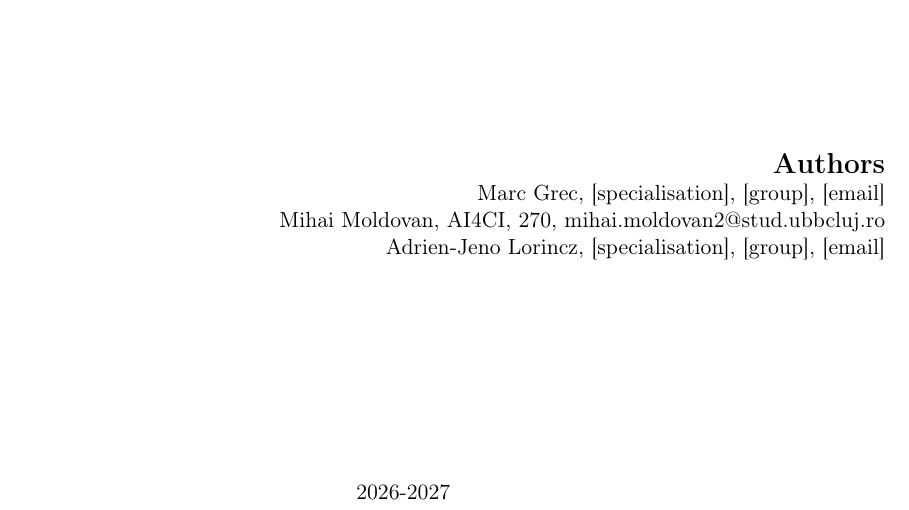
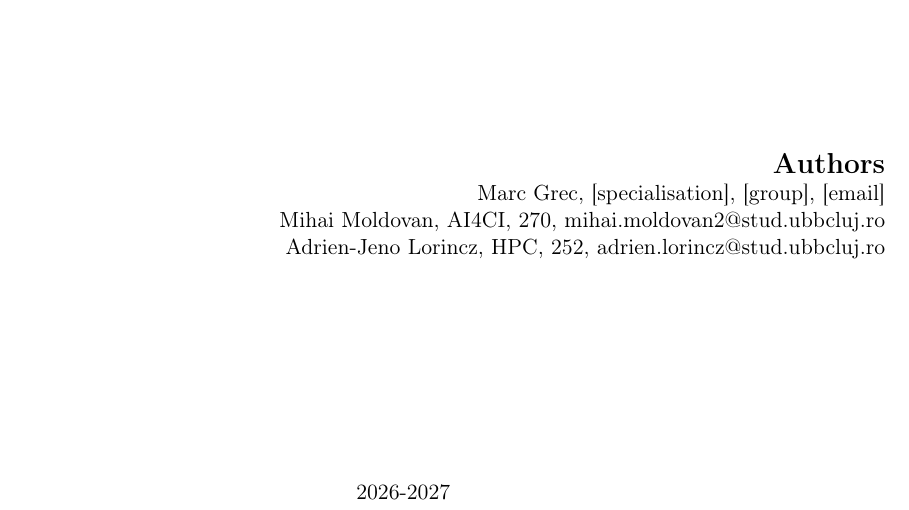
Before and after one commit to LauraDiosan-CS/wearable-sensors-digital-twin, a LaTeX document (documentation/main.tex, which reads documentation/chapters/team.tex): part of page 1 of 9, cut so that both start at the same text. Compiled offline with pdfLaTeX.

Commit message:
Add thyself to member list

```diff
--- a/documentation/chapters/team.tex
+++ b/documentation/chapters/team.tex
@@ -9,7 +9,7 @@
 \midrule
 \memberA, \nolinkurl{marc.grec@stud.ubbcluj.ro}, AI4CI & Signal Monitoring agent, data pipeline & Survey: wearable ECG, signal quality \\
 \memberB, \nolinkurl{mihai.moldovan2@stud.ubbcluj.ro}, AI4CI & Arrhythmia Detection and Physiological Prediction agents & Survey: classification, forecasting \\
-\memberC, [email], [specialisation] & Twin Calibration and Clinical Recommendation agents & Problem definition; survey: twins, agents \\
+\memberC, \nolinkurl{adrien.lorincz@stud.ubbcluj.ro}, HPC & Twin Calibration and Clinical Recommendation agents & Problem definition; survey: twins, agents \\
 \bottomrule
 \end{tabularx}
 \end{center}
--- a/documentation/main.tex
+++ b/documentation/main.tex
@@ -116,7 +116,7 @@ FACULTY OF MATHEMATICS AND COMPUTER SCIENCE
 \normalsize
 \memberA, [specialisation], [group], [email]\\
 \memberB, AI4CI, 270, mihai.moldovan2@stud.ubbcluj.ro\\
-\memberC, [specialisation], [group], [email]
+\memberC, HPC, 252, adrien.lorincz@stud.ubbcluj.ro
 \end{flushright}
 
 \vspace{3cm}
```
